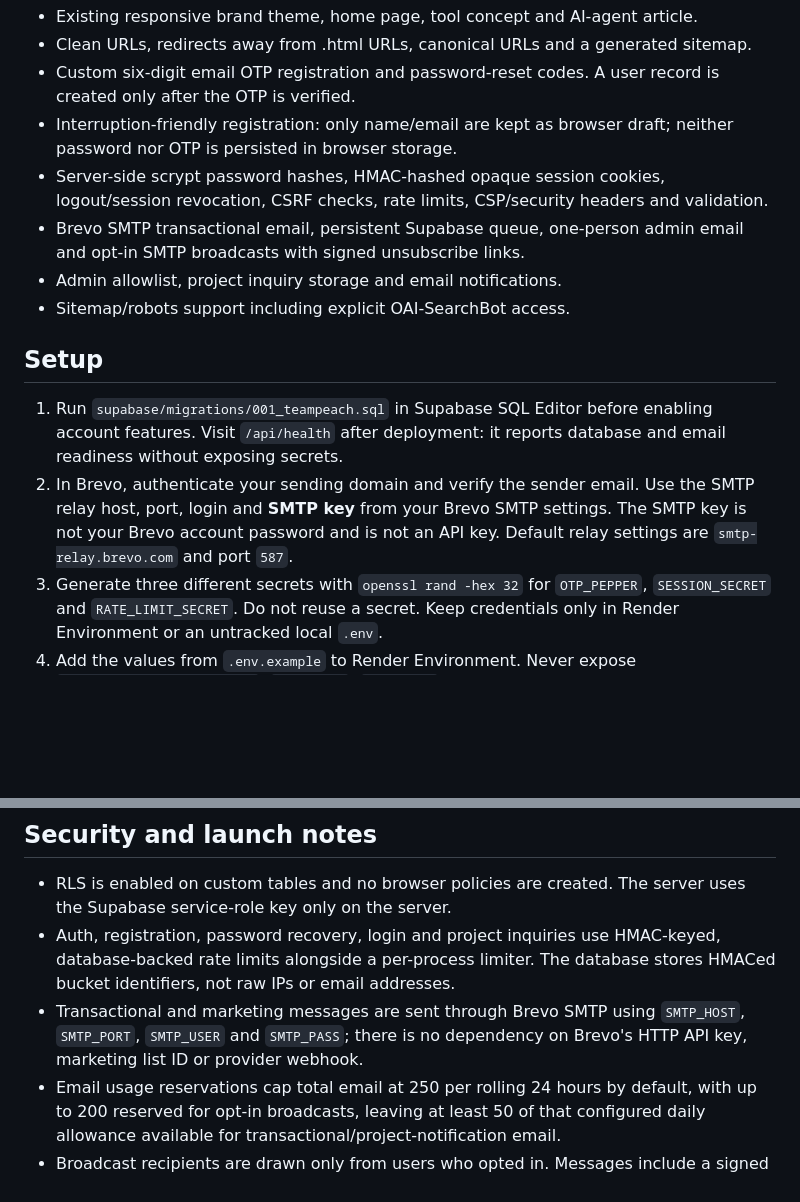
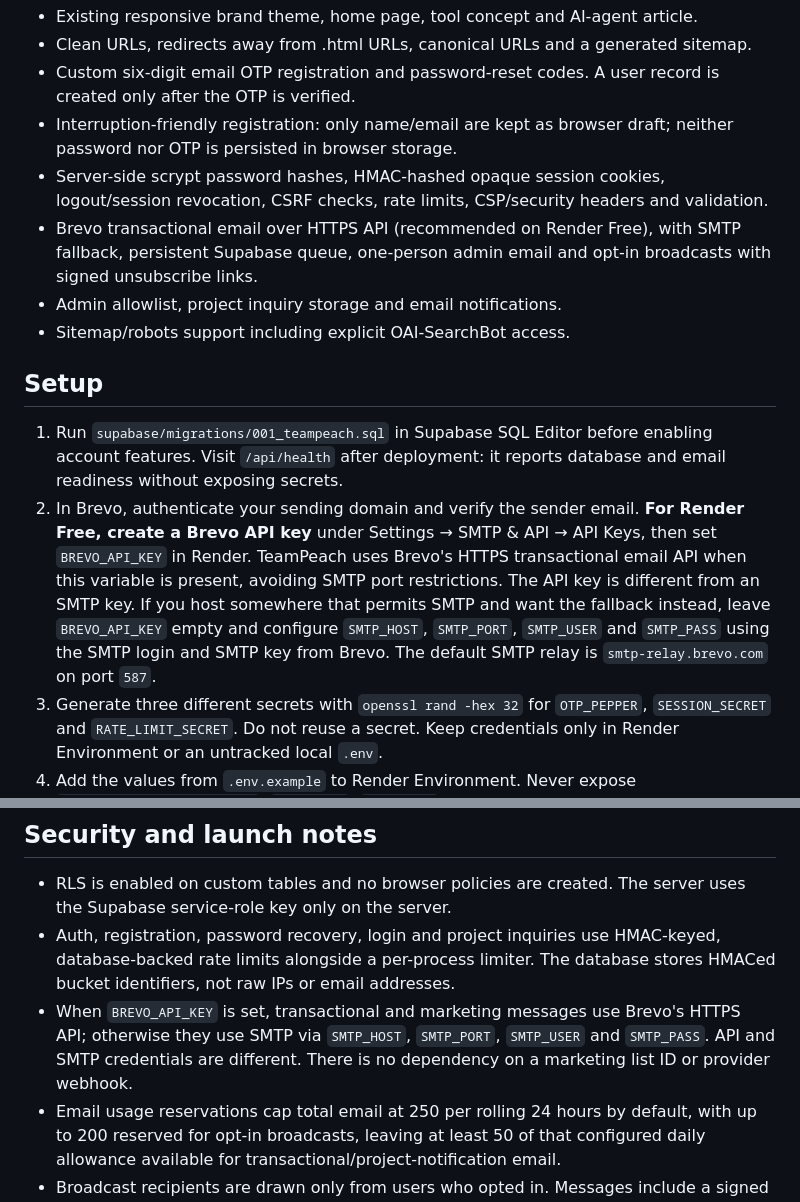
Before and after one commit to AgentCalmz/TeamPeach, a Markdown page: README.md, 2 parts joined by grey strips. Rendered like a GitHub page; blank space fills up the shorter version.

Commit message:
Document HTTPS email delivery for Render Free

```diff
--- a/README.md
+++ b/README.md
@@ -7,13 +7,13 @@ TeamPeach is a peach/ivory/navy AI-tools and automation website served by one No
 - Custom six-digit email OTP registration and password-reset codes. A user record is created only after the OTP is verified.
 - Interruption-friendly registration: only name/email are kept as browser draft; neither password nor OTP is persisted in browser storage.
 - Server-side scrypt password hashes, HMAC-hashed opaque session cookies, logout/session revocation, CSRF checks, rate limits, CSP/security headers and validation.
-- Brevo SMTP transactional email, persistent Supabase queue, one-person admin email and opt-in SMTP broadcasts with signed unsubscribe links.
+- Brevo transactional email over HTTPS API (recommended on Render Free), with SMTP fallback, persistent Supabase queue, one-person admin email and opt-in broadcasts with signed unsubscribe links.
 - Admin allowlist, project inquiry storage and email notifications.
 - Sitemap/robots support including explicit OAI-SearchBot access.
 
 ## Setup
 1. Run `supabase/migrations/001_teampeach.sql` in Supabase SQL Editor before enabling account features. Visit `/api/health` after deployment: it reports database and email readiness without exposing secrets.
-2. In Brevo, authenticate your sending domain and verify the sender email. Use the SMTP relay host, port, login and **SMTP key** from your Brevo SMTP settings. The SMTP key is not your Brevo account password and is not an API key. Default relay settings are `smtp-relay.brevo.com` and port `587`.
+2. In Brevo, authenticate your sending domain and verify the sender email. **For Render Free, create a Brevo API key** under Settings → SMTP & API → API Keys, then set `BREVO_API_KEY` in Render. TeamPeach uses Brevo's HTTPS transactional email API when this variable is present, avoiding SMTP port restrictions. The API key is different from an SMTP key. If you host somewhere that permits SMTP and want the fallback instead, leave `BREVO_API_KEY` empty and configure `SMTP_HOST`, `SMTP_PORT`, `SMTP_USER` and `SMTP_PASS` using the SMTP login and SMTP key from Brevo. The default SMTP relay is `smtp-relay.brevo.com` on port `587`.
 3. Generate three different secrets with `openssl rand -hex 32` for `OTP_PEPPER`, `SESSION_SECRET` and `RATE_LIMIT_SECRET`. Do not reuse a secret. Keep credentials only in Render Environment or an untracked local `.env`.
 4. Add the values from `.env.example` to Render Environment. Never expose `SUPABASE_SERVICE_ROLE_KEY`, `SMTP_PASS`, `SMTP_USER` or application secrets to browser JavaScript or GitHub.
 5. Create a Render **Web Service**, Node.js 22+, with build command `npm ci && npm run build` and start command `npm start`. Set `NODE_ENV=production`.
@@ -24,7 +24,7 @@ TeamPeach is a peach/ivory/navy AI-tools and automation website served by one No
 ## Security and launch notes
 - RLS is enabled on custom tables and no browser policies are created. The server uses the Supabase service-role key only on the server.
 - Auth, registration, password recovery, login and project inquiries use HMAC-keyed, database-backed rate limits alongside a per-process limiter. The database stores HMACed bucket identifiers, not raw IPs or email addresses.
-- Transactional and marketing messages are sent through Brevo SMTP using `SMTP_HOST`, `SMTP_PORT`, `SMTP_USER` and `SMTP_PASS`; there is no dependency on Brevo's HTTP API key, marketing list ID or provider webhook.
+- When `BREVO_API_KEY` is set, transactional and marketing messages use Brevo's HTTPS API; otherwise they use SMTP via `SMTP_HOST`, `SMTP_PORT`, `SMTP_USER` and `SMTP_PASS`. API and SMTP credentials are different. There is no dependency on a marketing list ID or provider webhook.
 - Email usage reservations cap total email at 250 per rolling 24 hours by default, with up to 200 reserved for opt-in broadcasts, leaving at least 50 of that configured daily allowance available for transactional/project-notification email.
 - Broadcast recipients are drawn only from users who opted in. Messages include a signed TeamPeach unsubscribe link, and the queue checks the saved preference again immediately before sending.
 - If SMTP delivery is ambiguous, the reservation is retained rather than risking duplicate sends. Interrupted queue rows are marked for operator inspection rather than automatically resent.
```
